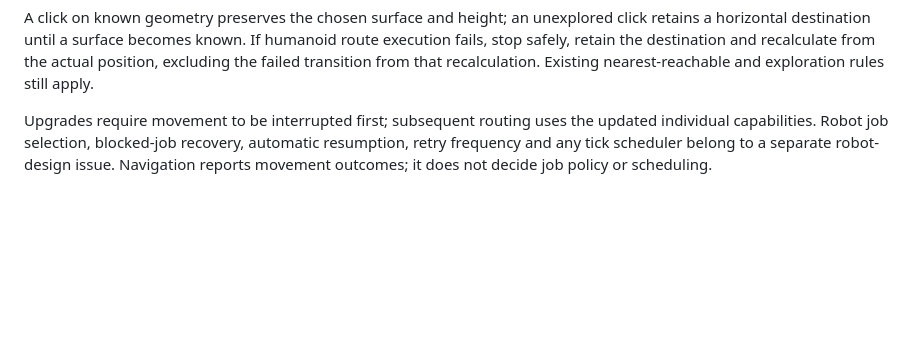
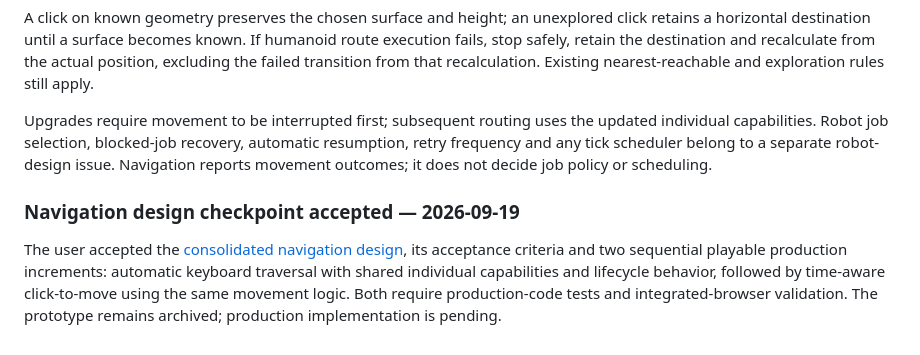
Before and after one commit to FBakkensen/signal-and-shelter, a Markdown page: docs/vision.md, the part around the change. Rendered like a GitHub page; blank space fills up the shorter version.

Commit message:
Accept navigation design checkpoint and production increments

```diff
--- a/docs/vision.md
+++ b/docs/vision.md
@@ -115,3 +115,7 @@ Movement capabilities are individual, potentially determined by actor type and u
 A click on known geometry preserves the chosen surface and height; an unexplored click retains a horizontal destination until a surface becomes known. If humanoid route execution fails, stop safely, retain the destination and recalculate from the actual position, excluding the failed transition from that recalculation. Existing nearest-reachable and exploration rules still apply.
 
 Upgrades require movement to be interrupted first; subsequent routing uses the updated individual capabilities. Robot job selection, blocked-job recovery, automatic resumption, retry frequency and any tick scheduler belong to a separate robot-design issue. Navigation reports movement outcomes; it does not decide job policy or scheduling.
+
+### Navigation design checkpoint accepted — 2026-09-19
+
+The user accepted the [consolidated navigation design](navigation-design.md), its acceptance criteria and two sequential playable production increments: automatic keyboard traversal with shared individual capabilities and lifecycle behavior, followed by time-aware click-to-move using the same movement logic. Both require production-code tests and integrated-browser validation. The prototype remains archived; production implementation is pending.
```
Also changed, not shown: docs/architecture.md (+2 -0 lines), docs/navigation-design.md (added, +71 -0 lines).
